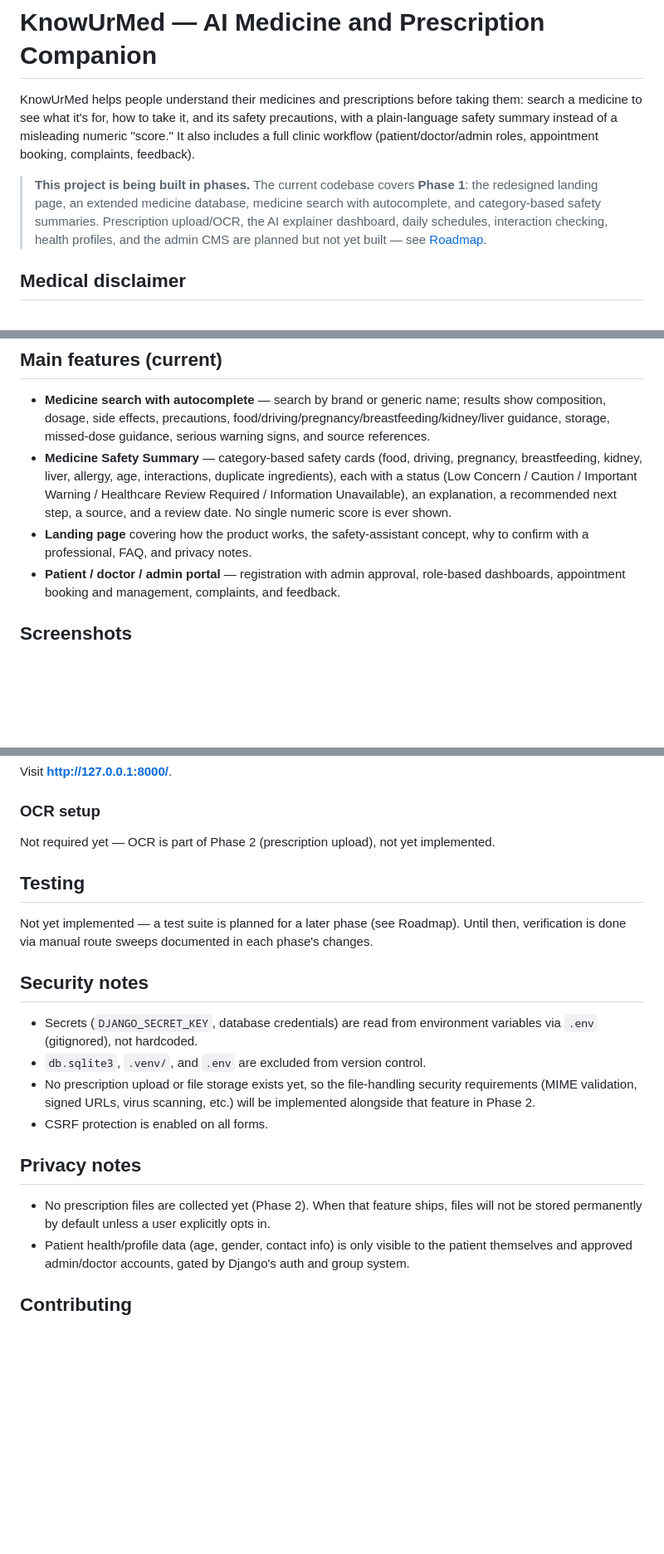
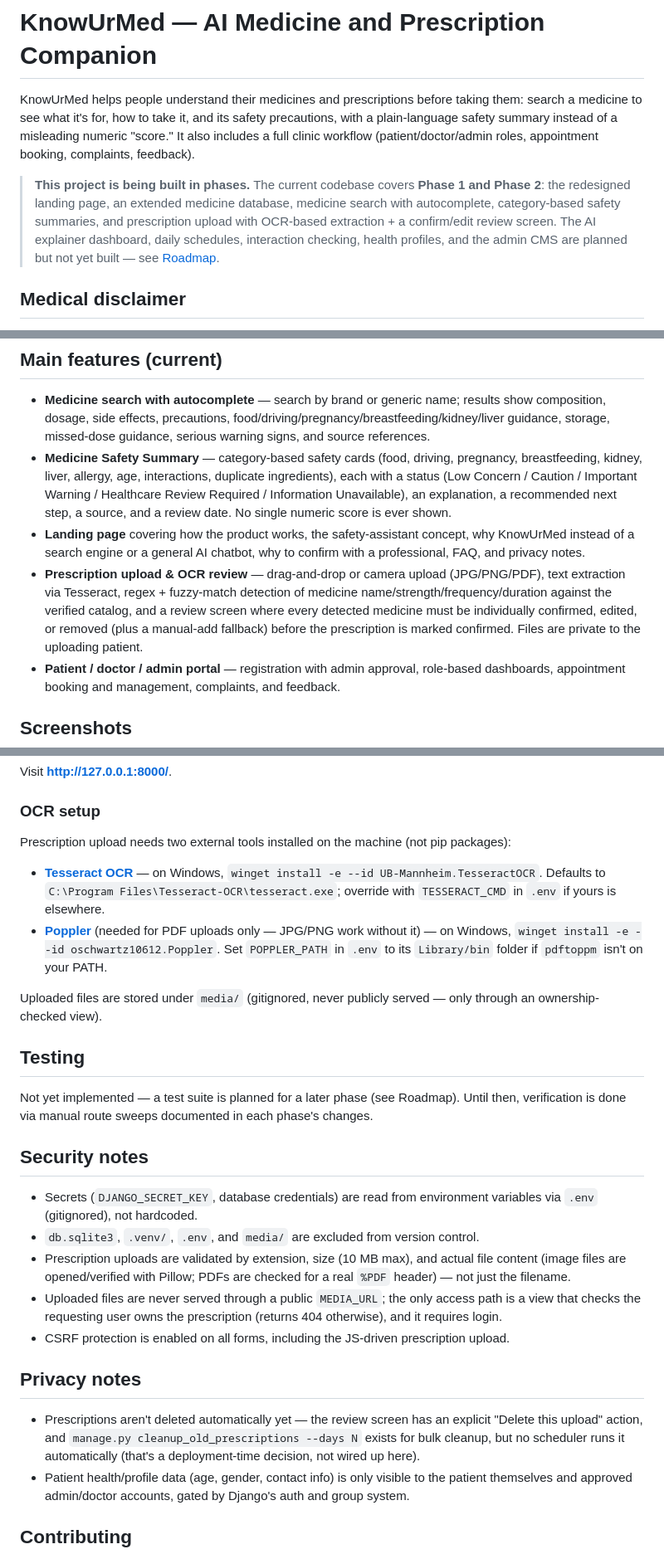
Before and after one commit to peeyushp00-create/knowurmed, a Markdown page: README.md, 3 parts joined by grey strips. Shown at 83% size. Drawn GitHub-style; blank space fills up the shorter version.

Commit message:
Update docs for Phase 2 (prescription upload/OCR)

```diff
--- a/README.md
+++ b/README.md
@@ -2,7 +2,7 @@
 
 KnowUrMed helps people understand their medicines and prescriptions before taking them: search a medicine to see what it's for, how to take it, and its safety precautions, with a plain-language safety summary instead of a misleading numeric "score." It also includes a full clinic workflow (patient/doctor/admin roles, appointment booking, complaints, feedback).
 
-> **This project is being built in phases.** The current codebase covers **Phase 1**: the redesigned landing page, an extended medicine database, medicine search with autocomplete, and category-based safety summaries. Prescription upload/OCR, the AI explainer dashboard, daily schedules, interaction checking, health profiles, and the admin CMS are planned but not yet built — see [Roadmap](#roadmap).
+> **This project is being built in phases.** The current codebase covers **Phase 1 and Phase 2**: the redesigned landing page, an extended medicine database, medicine search with autocomplete, category-based safety summaries, and prescription upload with OCR-based extraction + a confirm/edit review screen. The AI explainer dashboard, daily schedules, interaction checking, health profiles, and the admin CMS are planned but not yet built — see [Roadmap](#roadmap).
 
 ## Medical disclaimer
 
@@ -12,7 +12,8 @@ KnowUrMed is an educational tool. It does not diagnose conditions, prescribe or
 
 - **Medicine search with autocomplete** — search by brand or generic name; results show composition, dosage, side effects, precautions, food/driving/pregnancy/breastfeeding/kidney/liver guidance, storage, missed-dose guidance, serious warning signs, and source references.
 - **Medicine Safety Summary** — category-based safety cards (food, driving, pregnancy, breastfeeding, kidney, liver, allergy, age, interactions, duplicate ingredients), each with a status (Low Concern / Caution / Important Warning / Healthcare Review Required / Information Unavailable), an explanation, a recommended next step, a source, and a review date. No single numeric score is ever shown.
-- **Landing page** covering how the product works, the safety-assistant concept, why to confirm with a professional, FAQ, and privacy notes.
+- **Landing page** covering how the product works, the safety-assistant concept, why KnowUrMed instead of a search engine or a general AI chatbot, why to confirm with a professional, FAQ, and privacy notes.
+- **Prescription upload & OCR review** — drag-and-drop or camera upload (JPG/PNG/PDF), text extraction via Tesseract, regex + fuzzy-match detection of medicine name/strength/frequency/duration against the verified catalog, and a review screen where every detected medicine must be individually confirmed, edited, or removed (plus a manual-add fallback) before the prescription is marked confirmed. Files are private to the uploading patient.
 - **Patient / doctor / admin portal** — registration with admin approval, role-based dashboards, appointment booking and management, complaints, and feedback.
 
 ## Screenshots
@@ -84,7 +85,12 @@ Visit **http://127.0.0.1:8000/**.
 
 ### OCR setup
 
-Not required yet — OCR is part of Phase 2 (prescription upload), not yet implemented.
+Prescription upload needs two external tools installed on the machine (not pip packages):
+
+- **[Tesseract OCR](https://github.com/UB-Mannheim/tesseract/wiki)** — on Windows, `winget install -e --id UB-Mannheim.TesseractOCR`. Defaults to `C:\Program Files\Tesseract-OCR\tesseract.exe`; override with `TESSERACT_CMD` in `.env` if yours is elsewhere.
+- **[Poppler](https://github.com/oschwartz10612/poppler-windows)** (needed for PDF uploads only — JPG/PNG work without it) — on Windows, `winget install -e --id oschwartz10612.Poppler`. Set `POPPLER_PATH` in `.env` to its `Library/bin` folder if `pdftoppm` isn't on your PATH.
+
+Uploaded files are stored under `media/` (gitignored, never publicly served — only through an ownership-checked view).
 
 ## Testing
 
@@ -93,13 +99,14 @@ Not yet implemented — a test suite is planned for a later phase (see Roadmap).
 ## Security notes
 
 - Secrets (`DJANGO_SECRET_KEY`, database credentials) are read from environment variables via `.env` (gitignored), not hardcoded.
-- `db.sqlite3`, `.venv/`, and `.env` are excluded from version control.
-- No prescription upload or file storage exists yet, so the file-handling security requirements (MIME validation, signed URLs, virus scanning, etc.) will be implemented alongside that feature in Phase 2.
-- CSRF protection is enabled on all forms.
+- `db.sqlite3`, `.venv/`, `.env`, and `media/` are excluded from version control.
+- Prescription uploads are validated by extension, size (10 MB max), and actual file content (image files are opened/verified with Pillow; PDFs are checked for a real `%PDF` header) — not just the filename.
+- Uploaded files are never served through a public `MEDIA_URL`; the only access path is a view that checks the requesting user owns the prescription (returns 404 otherwise), and it requires login.
+- CSRF protection is enabled on all forms, including the JS-driven prescription upload.
 
 ## Privacy notes
 
-- No prescription files are collected yet (Phase 2). When that feature ships, files will not be stored permanently by default unless a user explicitly opts in.
+- Prescriptions aren't deleted automatically yet — the review screen has an explicit "Delete this upload" action, and `manage.py cleanup_old_prescriptions --days N` exists for bulk cleanup, but no scheduler runs it automatically (that's a deployment-time decision, not wired up here).
 - Patient health/profile data (age, gender, contact info) is only visible to the patient themselves and approved admin/doctor accounts, gated by Django's auth and group system.
 
 ## Contributing
```
Also changed, not shown: other parts of README.md (+1 -1 lines), docs/ARCHITECTURE.md (+5 -1 lines).
